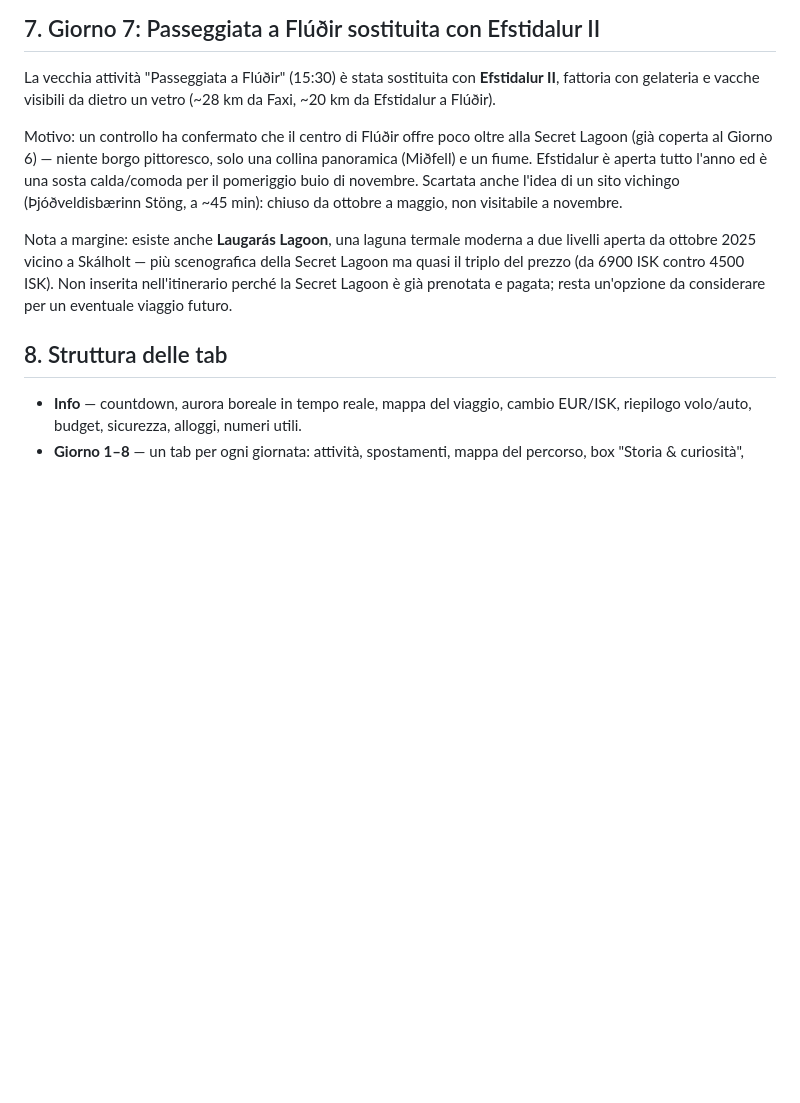
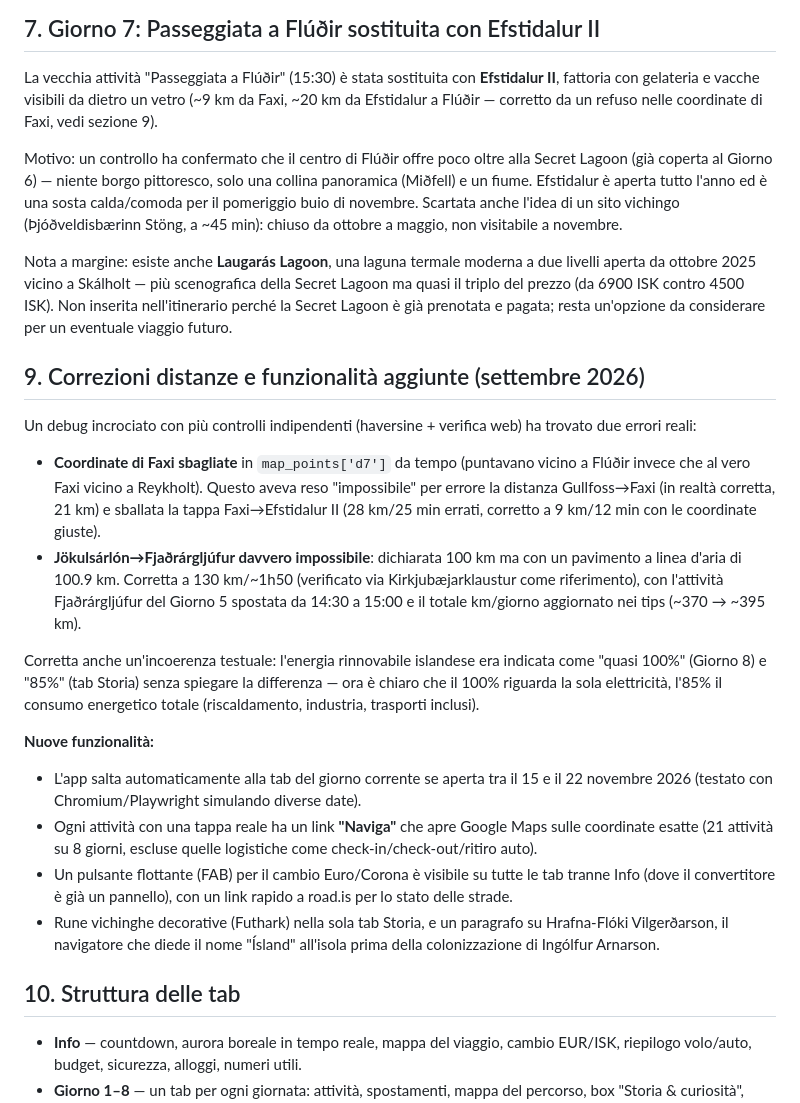
Before and after one commit to werblo/islandaitinerario, a Markdown page: leggimi.md, the part around the change. Rendered like a GitHub page; blank space fills up the shorter version.

```diff
--- a/leggimi.md
+++ b/leggimi.md
@@ -170,7 +170,8 @@ il menu dei giorni durante lo scroll (bug corretto in precedenza).
 
 La vecchia attività "Passeggiata a Flúðir" (15:30) è stata sostituita con
 **Efstidalur II**, fattoria con gelateria e vacche visibili da dietro un
-vetro (~28 km da Faxi, ~20 km da Efstidalur a Flúðir).
+vetro (~9 km da Faxi, ~20 km da Efstidalur a Flúðir — corretto da un
+refuso nelle coordinate di Faxi, vedi sezione 9).
 
 Motivo: un controllo ha confermato che il centro di Flúðir offre poco
 oltre alla Secret Lagoon (già coperta al Giorno 6) — niente borgo
@@ -186,7 +187,44 @@ ISK contro 4500 ISK). Non inserita nell'itinerario perché la Secret
 Lagoon è già prenotata e pagata; resta un'opzione da considerare per un
 eventuale viaggio futuro.
 
-## 8. Struttura delle tab
+## 9. Correzioni distanze e funzionalità aggiunte (settembre 2026)
+
+Un debug incrociato con più controlli indipendenti (haversine + verifica
+web) ha trovato due errori reali:
+
+- **Coordinate di Faxi sbagliate** in `map_points['d7']` da tempo
+  (puntavano vicino a Flúðir invece che al vero Faxi vicino a Reykholt).
+  Questo aveva reso "impossibile" per errore la distanza Gullfoss→Faxi
+  (in realtà corretta, 21 km) e sballata la tappa Faxi→Efstidalur II
+  (28 km/25 min errati, corretto a 9 km/12 min con le coordinate giuste).
+- **Jökulsárlón→Fjaðrárgljúfur davvero impossibile**: dichiarata 100 km
+  ma con un pavimento a linea d'aria di 100.9 km. Corretta a 130 km/~1h50
+  (verificato via Kirkjubæjarklaustur come riferimento), con l'attività
+  Fjaðrárgljúfur del Giorno 5 spostata da 14:30 a 15:00 e il totale
+  km/giorno aggiornato nei tips (~370 → ~395 km).
+
+Corretta anche un'incoerenza testuale: l'energia rinnovabile islandese
+era indicata come "quasi 100%" (Giorno 8) e "85%" (tab Storia) senza
+spiegare la differenza — ora è chiaro che il 100% riguarda la sola
+elettricità, l'85% il consumo energetico totale (riscaldamento,
+industria, trasporti inclusi).
+
+**Nuove funzionalità:**
+- L'app salta automaticamente alla tab del giorno corrente se aperta
+  tra il 15 e il 22 novembre 2026 (testato con Chromium/Playwright
+  simulando diverse date).
+- Ogni attività con una tappa reale ha un link **"Naviga"** che apre
+  Google Maps sulle coordinate esatte (21 attività su 8 giorni,
+  escluse quelle logistiche come check-in/check-out/ritiro auto).
+- Un pulsante flottante (FAB) per il cambio Euro/Corona è visibile su
+  tutte le tab tranne Info (dove il convertitore è già un pannello),
+  con un link rapido a road.is per lo stato delle strade.
+- Rune vichinghe decorative (Futhark) nella sola tab Storia, e un
+  paragrafo su Hrafna-Flóki Vilgerðarson, il navigatore che diede il
+  nome "Ísland" all'isola prima della colonizzazione di Ingólfur
+  Arnarson.
+
+## 10. Struttura delle tab
 
 - **Info** — countdown, aurora boreale in tempo reale, mappa del viaggio,
   cambio EUR/ISK, riepilogo volo/auto, budget, sicurezza, alloggi, numeri
```
Also changed, not shown: backup-pre-storia/leggimi.md (+40 -2 lines).
